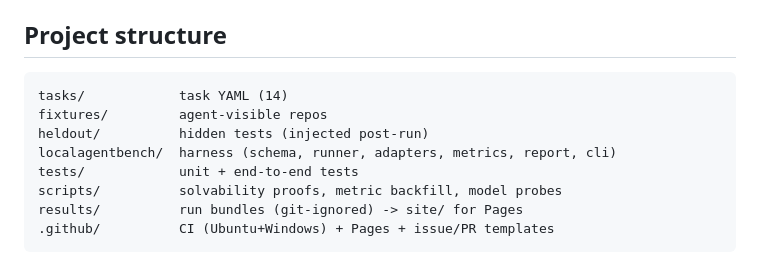
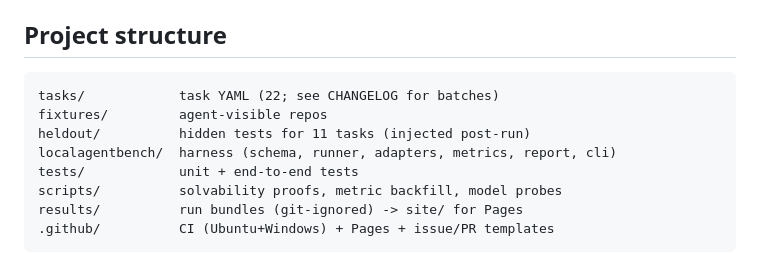
Before and after one commit to seraphonixstudios/localagentbench, a Markdown page: README.md, the part around the change. Drawn GitHub-style.

Commit message:
Docs: suite is 22 tasks, held-out oracles on 11

````diff
--- a/README.md
+++ b/README.md
@@ -108,9 +108,9 @@ Validate: `python -m localagentbench check`.
 ## Project structure
 
 ```
-tasks/            task YAML (14)
+tasks/            task YAML (22; see CHANGELOG for batches)
 fixtures/         agent-visible repos
-heldout/          hidden tests (injected post-run)
+heldout/          hidden tests for 11 tasks (injected post-run)
 localagentbench/  harness (schema, runner, adapters, metrics, report, cli)
 tests/            unit + end-to-end tests
 scripts/          solvability proofs, metric backfill, model probes
````
